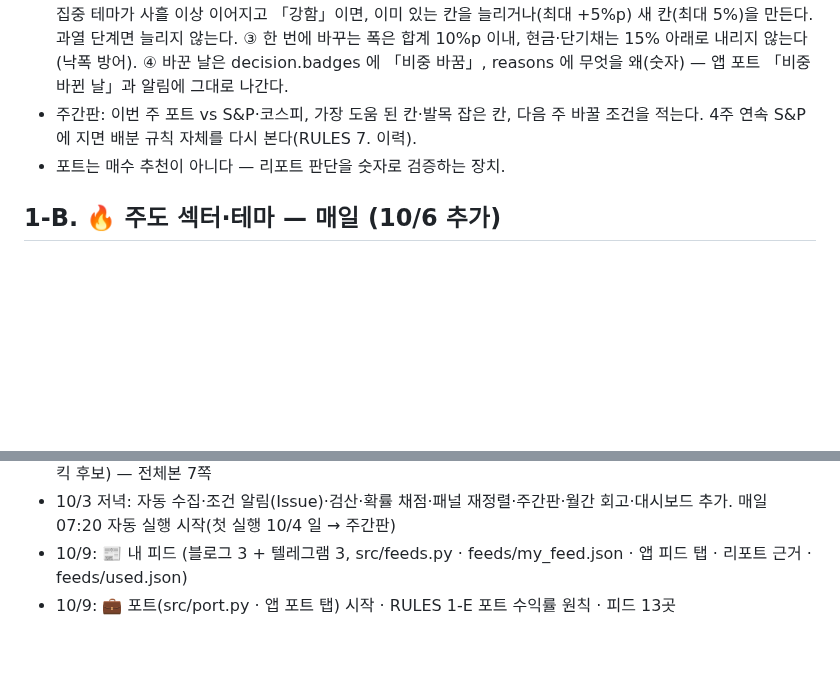
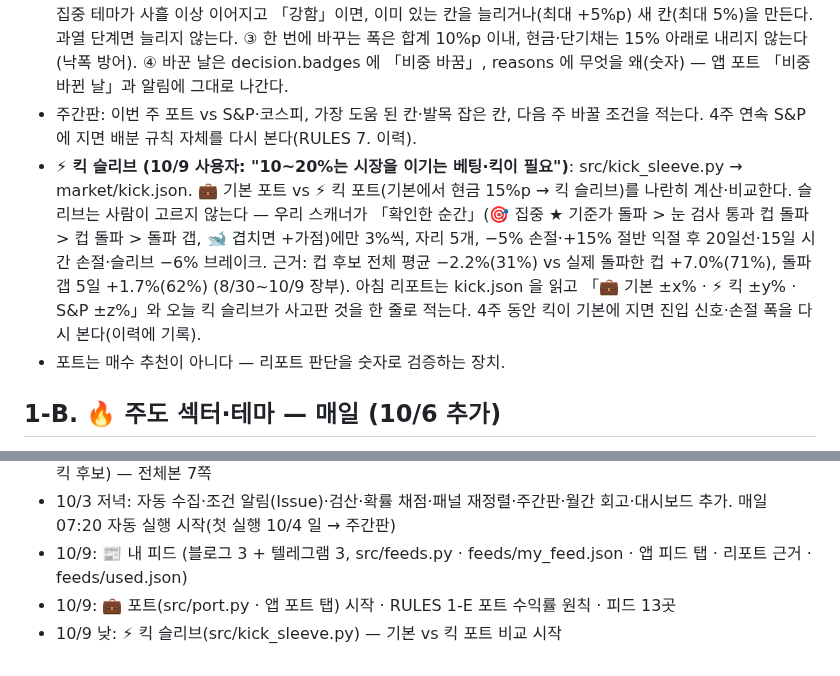
Before and after one commit to chkchp0702-spec/market-strategy-report, a Markdown page: RULES.md, 2 parts joined by grey strips. GitHub-like rendering; blank space fills up the shorter version.

Commit message:
RULES: ⚡ 킥 슬리브
Co-Authored-By: Claude Opus 5.5 <noreply@anthropic.com>
Claude-Session: https://claude.ai/code/session_011TAM28Dwth3rVTDdhVUtq2

```diff
--- a/RULES.md
+++ b/RULES.md
@@ -66,6 +66,10 @@
   ③ 한 번에 바꾸는 폭은 합계 10%p 이내, 현금·단기채는 15% 아래로 내리지 않는다(낙폭 방어).
   ④ 바꾼 날은 decision.badges 에 「비중 바꿈」, reasons 에 무엇을 왜(숫자) — 앱 포트 「비중 바뀐 날」과 알림에 그대로 나간다.
 - 주간판: 이번 주 포트 vs S&P·코스피, 가장 도움 된 칸·발목 잡은 칸, 다음 주 바꿀 조건을 적는다. 4주 연속 S&P 에 지면 배분 규칙 자체를 다시 본다(RULES 7. 이력).
+- **⚡ 킥 슬리브 (10/9 사용자: "10~20%는 시장을 이기는 베팅·킥이 필요")**: src/kick_sleeve.py → market/kick.json. 💼 기본 포트 vs ⚡ 킥 포트(기본에서 현금 15%p → 킥 슬리브)를 나란히 계산·비교한다.
+  슬리브는 사람이 고르지 않는다 — 우리 스캐너가 「확인한 순간」(🎯 집중 ★ 기준가 돌파 > 눈 검사 통과 컵 돌파 > 컵 돌파 > 돌파 갭, 🐋 겹치면 +가점)에만 3%씩, 자리 5개, −5% 손절·+15% 절반 익절 후 20일선·15일 시간 손절·슬리브 −6% 브레이크.
+  근거: 컵 후보 전체 평균 −2.2%(31%) vs 실제 돌파한 컵 +7.0%(71%), 돌파 갭 5일 +1.7%(62%) (8/30~10/9 장부).
+  아침 리포트는 kick.json 을 읽고 「💼 기본 ±x% · ⚡ 킥 ±y% · S&P ±z%」와 오늘 킥 슬리브가 사고판 것을 한 줄로 적는다. 4주 동안 킥이 기본에 지면 진입 신호·손절 폭을 다시 본다(이력에 기록).
 - 포트는 매수 추천이 아니다 — 리포트 판단을 숫자로 검증하는 장치.
 
 ## 1-B. 🔥 주도 섹터·테마 — 매일 (10/6 추가)
@@ -129,3 +133,4 @@
 - 10/3 저녁: 자동 수집·조건 알림(Issue)·검산·확률 채점·패널 재정렬·주간판·월간 회고·대시보드 추가. 매일 07:20 자동 실행 시작(첫 실행 10/4 일 → 주간판)
 - 10/9: 📰 내 피드 (블로그 3 + 텔레그램 3, src/feeds.py · feeds/my_feed.json · 앱 피드 탭 · 리포트 근거 · feeds/used.json)
 - 10/9: 💼 포트(src/port.py · 앱 포트 탭) 시작 · RULES 1-E 포트 수익률 원칙 · 피드 13곳
+- 10/9 낮: ⚡ 킥 슬리브(src/kick_sleeve.py) — 기본 vs 킥 포트 비교 시작
```
